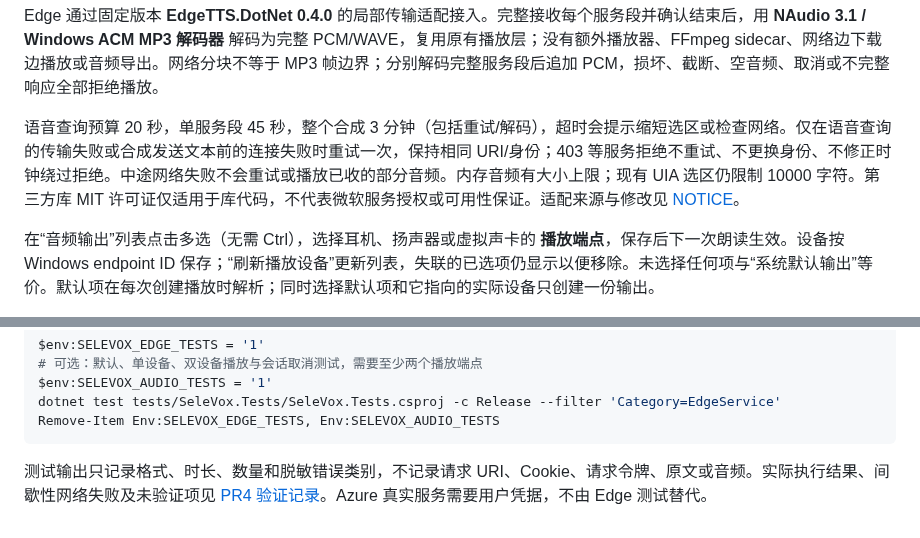
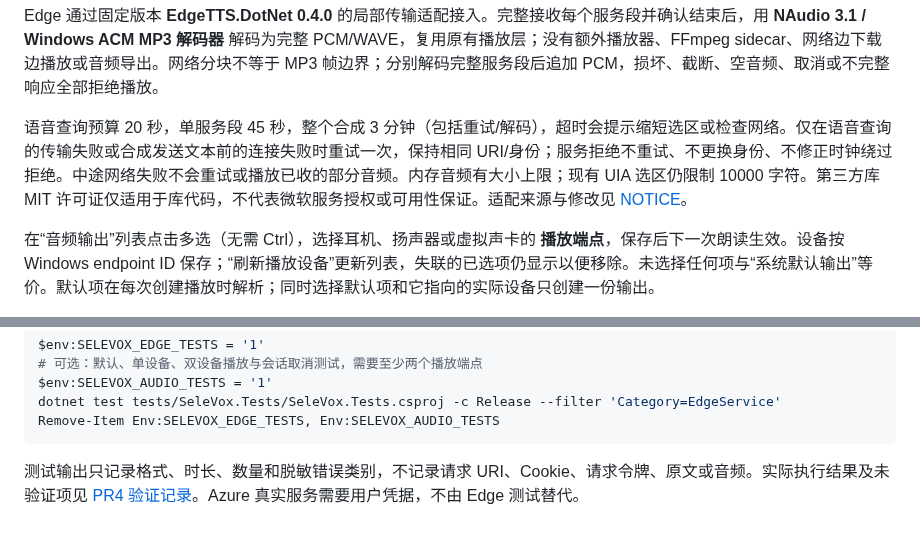
Before and after one commit to 787x/SeleVox, a Markdown page: README.md, 2 parts joined by grey strips. GitHub-like rendering.

````diff
--- a/README.md
+++ b/README.md
@@ -42,7 +42,7 @@ Key 单独保存在当前用户的 **Windows Credential Manager** 通用凭据 `
 
 Edge 通过固定版本 **EdgeTTS.DotNet 0.4.0** 的局部传输适配接入。完整接收每个服务段并确认结束后，用 **NAudio 3.1 / Windows ACM MP3 解码器** 解码为完整 PCM/WAVE，复用原有播放层；没有额外播放器、FFmpeg sidecar、网络边下载边播放或音频导出。网络分块不等于 MP3 帧边界；分别解码完整服务段后追加 PCM，损坏、截断、空音频、取消或不完整响应全部拒绝播放。
 
-语音查询预算 20 秒，单服务段 45 秒，整个合成 3 分钟（包括重试/解码），超时会提示缩短选区或检查网络。仅在语音查询的传输失败或合成发送文本前的连接失败时重试一次，保持相同 URI/身份；403 等服务拒绝不重试、不更换身份、不修正时钟绕过拒绝。中途网络失败不会重试或播放已收的部分音频。内存音频有大小上限；现有 UIA 选区仍限制 10000 字符。第三方库 MIT 许可证仅适用于库代码，不代表微软服务授权或可用性保证。适配来源与修改见 [NOTICE](src/SeleVox.App/EdgeTransport/NOTICE.md)。
+语音查询预算 20 秒，单服务段 45 秒，整个合成 3 分钟（包括重试/解码），超时会提示缩短选区或检查网络。仅在语音查询的传输失败或合成发送文本前的连接失败时重试一次，保持相同 URI/身份；服务拒绝不重试、不更换身份、不修正时钟绕过拒绝。中途网络失败不会重试或播放已收的部分音频。内存音频有大小上限；现有 UIA 选区仍限制 10000 字符。第三方库 MIT 许可证仅适用于库代码，不代表微软服务授权或可用性保证。适配来源与修改见 [NOTICE](src/SeleVox.App/EdgeTransport/NOTICE.md)。
 
 在“音频输出”列表点击多选（无需 Ctrl），选择耳机、扬声器或虚拟声卡的 **播放端点**，保存后下一次朗读生效。设备按 Windows endpoint ID 保存；“刷新播放设备”更新列表，失联的已选项仍显示以便移除。未选择任何项与“系统默认输出”等价。默认项在每次创建播放时解析；同时选择默认项和它指向的实际设备只创建一份输出。
 
@@ -103,4 +103,4 @@ dotnet test tests/SeleVox.Tests/SeleVox.Tests.csproj -c Release --filter 'Catego
 Remove-Item Env:SELEVOX_EDGE_TESTS, Env:SELEVOX_AUDIO_TESTS
 ```
 
-测试输出只记录格式、时长、数量和脱敏错误类别，不记录请求 URI、Cookie、请求令牌、原文或音频。实际执行结果、间歇性网络失败及未验证项见 [PR4 验证记录](verification/PR4.md)。Azure 真实服务需要用户凭据，不由 Edge 测试替代。
+测试输出只记录格式、时长、数量和脱敏错误类别，不记录请求 URI、Cookie、请求令牌、原文或音频。实际执行结果及未验证项见 [PR4 验证记录](verification/PR4.md)。Azure 真实服务需要用户凭据，不由 Edge 测试替代。
````
Also changed, not shown: verification/PR4.md (+6 -26 lines), 1 other file.
